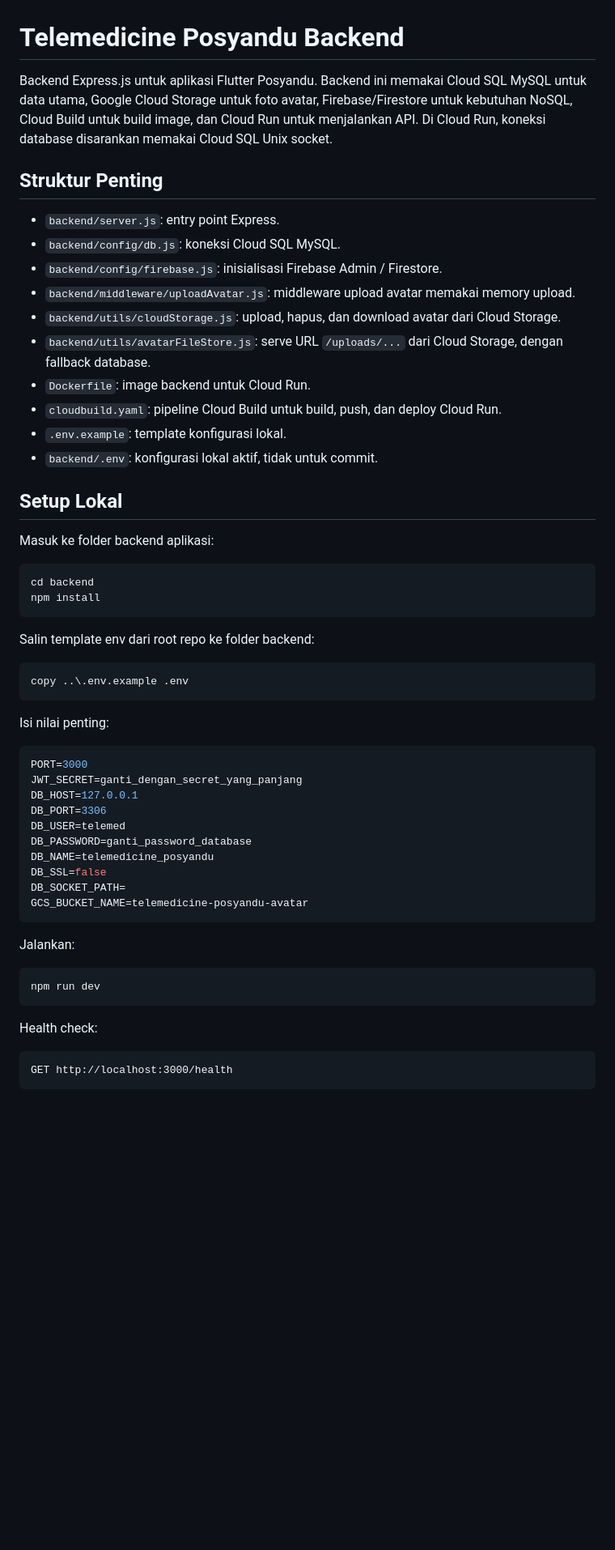
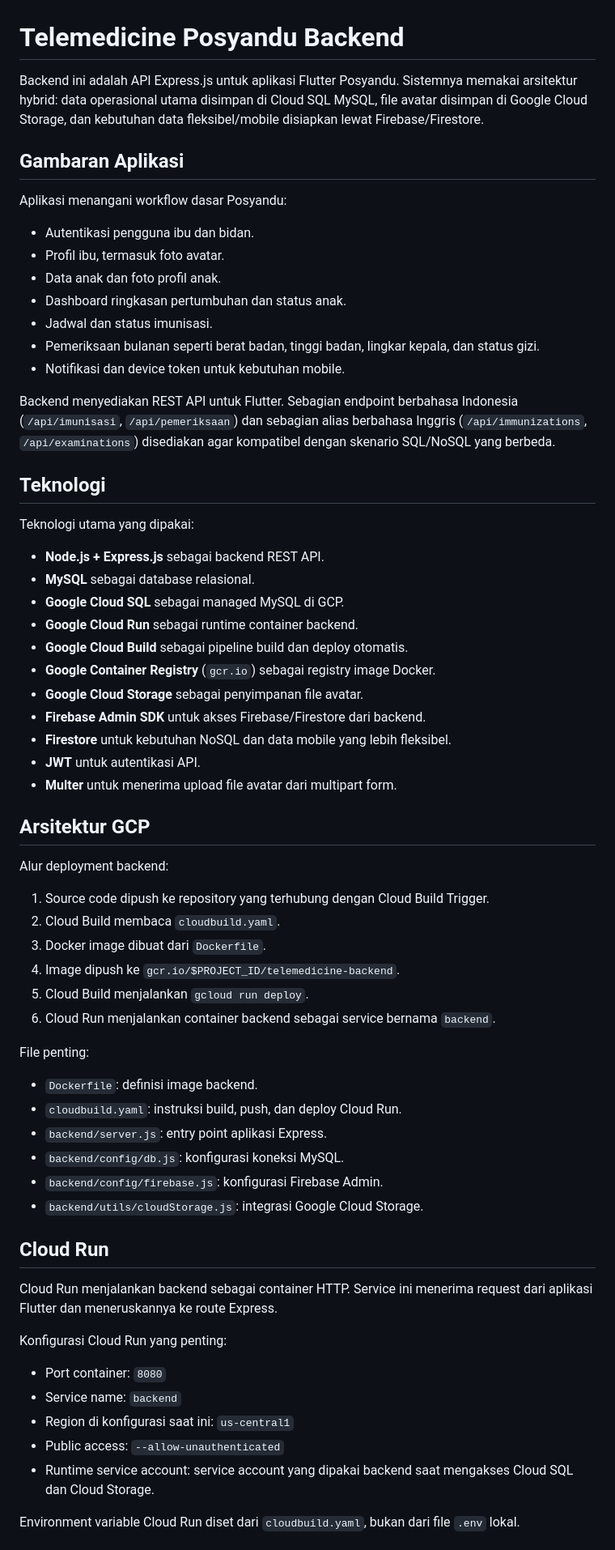
Before and after one commit to aulianhrn/telemedicine, a Markdown page: README.md, the part around one of its changes. Shown at 81% size. GitHub-like rendering; blank space fills up the shorter version.

Commit message:
perbarui README.md untuk menjelaskan arsitektur dan alur kerja aplikasi

````diff
--- a/README.md
+++ b/README.md
@@ -1,58 +1,68 @@
 # Telemedicine Posyandu Backend
 
-Backend Express.js untuk aplikasi Flutter Posyandu. Backend ini memakai Cloud SQL MySQL untuk data utama, Google Cloud Storage untuk foto avatar, Firebase/Firestore untuk kebutuhan NoSQL, Cloud Build untuk build image, dan Cloud Run untuk menjalankan API. Di Cloud Run, koneksi database disarankan memakai Cloud SQL Unix socket.
+Backend ini adalah API Express.js untuk aplikasi Flutter Posyandu. Sistemnya memakai arsitektur hybrid: data operasional utama disimpan di Cloud SQL MySQL, file avatar disimpan di Google Cloud Storage, dan kebutuhan data fleksibel/mobile disiapkan lewat Firebase/Firestore.
 
-## Struktur Penting
+## Gambaran Aplikasi
 
-- `backend/server.js`: entry point Express.
-- `backend/config/db.js`: koneksi Cloud SQL MySQL.
-- `backend/config/firebase.js`: inisialisasi Firebase Admin / Firestore.
-- `backend/middleware/uploadAvatar.js`: middleware upload avatar memakai memory upload.
-- `backend/utils/cloudStorage.js`: upload, hapus, dan download avatar dari Cloud Storage.
-- `backend/utils/avatarFileStore.js`: serve URL `/uploads/...` dari Cloud Storage, dengan fallback database.
-- `Dockerfile`: image backend untuk Cloud Run.
-- `cloudbuild.yaml`: pipeline Cloud Build untuk build, push, dan deploy Cloud Run.
-- `.env.example`: template konfigurasi lokal.
-- `backend/.env`: konfigurasi lokal aktif, tidak untuk commit.
+Aplikasi menangani workflow dasar Posyandu:
 
-## Setup Lokal
+- Autentikasi pengguna ibu dan bidan.
+- Profil ibu, termasuk foto avatar.
+- Data anak dan foto profil anak.
+- Dashboard ringkasan pertumbuhan dan status anak.
+- Jadwal dan status imunisasi.
+- Pemeriksaan bulanan seperti berat badan, tinggi badan, lingkar kepala, dan status gizi.
+- Notifikasi dan device token untuk kebutuhan mobile.
 
-Masuk ke folder backend aplikasi:
+Backend menyediakan REST API untuk Flutter. Sebagian endpoint berbahasa Indonesia (`/api/imunisasi`, `/api/pemeriksaan`) dan sebagian alias berbahasa Inggris (`/api/immunizations`, `/api/examinations`) disediakan agar kompatibel dengan skenario SQL/NoSQL yang berbeda.
 
-```bash
-cd backend
-npm install
-```
+## Teknologi
 
-Salin template env dari root repo ke folder backend:
+Teknologi utama yang dipakai:
 
-```bash
-copy ..\.env.example .env
-```
+- **Node.js + Express.js** sebagai backend REST API.
+- **MySQL** sebagai database relasional.
+- **Google Cloud SQL** sebagai managed MySQL di GCP.
+- **Google Cloud Run** sebagai runtime container backend.
+- **Google Cloud Build** sebagai pipeline build dan deploy otomatis.
+- **Google Container Registry** (`gcr.io`) sebagai registry image Docker.
+- **Google Cloud Storage** sebagai penyimpanan file avatar.
+- **Firebase Admin SDK** untuk akses Firebase/Firestore dari backend.
+- **Firestore** untuk kebutuhan NoSQL dan data mobile yang lebih fleksibel.
+- **JWT** untuk autentikasi API.
+- **Multer** untuk menerima upload file avatar dari multipart form.
 
-Isi nilai penting:
+## Arsitektur GCP
 
-```env
-PORT=3000
-JWT_SECRET=ganti_dengan_secret_yang_panjang
-DB_HOST=127.0.0.1
-DB_PORT=3306
-DB_USER=telemed
-DB_PASSWORD=ganti_password_database
-DB_NAME=telemedicine_posyandu
-DB_SSL=false
-DB_SOCKET_PATH=
-GCS_BUCKET_NAME=telemedicine-posyandu-avatar
-```
+Alur deployment backend:
 
-Jalankan:
+1. Source code dipush ke repository yang terhubung dengan Cloud Build Trigger.
+2. Cloud Build membaca `cloudbuild.yaml`.
+3. Docker image dibuat dari `Dockerfile`.
+4. Image dipush ke `gcr.io/$PROJECT_ID/telemedicine-backend`.
+5. Cloud Build menjalankan `gcloud run deploy`.
+6. Cloud Run menjalankan container backend sebagai service bernama `backend`.
 
-```bash
-npm run dev
-```
+File penting:
 
-Health check:
+- `Dockerfile`: definisi image backend.
+- `cloudbuild.yaml`: instruksi build, push, dan deploy Cloud Run.
+- `backend/server.js`: entry point aplikasi Express.
+- `backend/config/db.js`: konfigurasi koneksi MySQL.
+- `backend/config/firebase.js`: konfigurasi Firebase Admin.
+- `backend/utils/cloudStorage.js`: integrasi Google Cloud Storage.
 
-```txt
-GET http://localhost:3000/health
-```
+## Cloud Run
+
+Cloud Run menjalankan backend sebagai container HTTP. Service ini menerima request dari aplikasi Flutter dan meneruskannya ke route Express.
+
+Konfigurasi Cloud Run yang penting:
+
+- Port container: `8080`
+- Service name: `backend`
+- Region di konfigurasi saat ini: `us-central1`
+- Public access: `--allow-unauthenticated`
+- Runtime service account: service account yang dipakai backend saat mengakses Cloud SQL dan Cloud Storage.
+
+Environment variable Cloud Run diset dari `cloudbuild.yaml`, bukan dari file `.env` lokal.
+
````
Also changed, not shown: other parts of README.md (+157 -170 lines).
